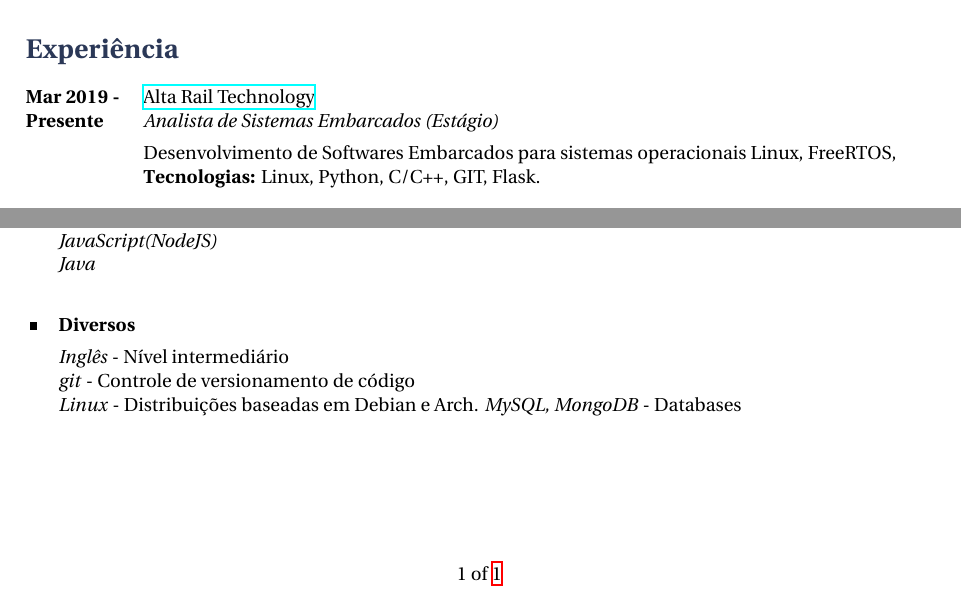
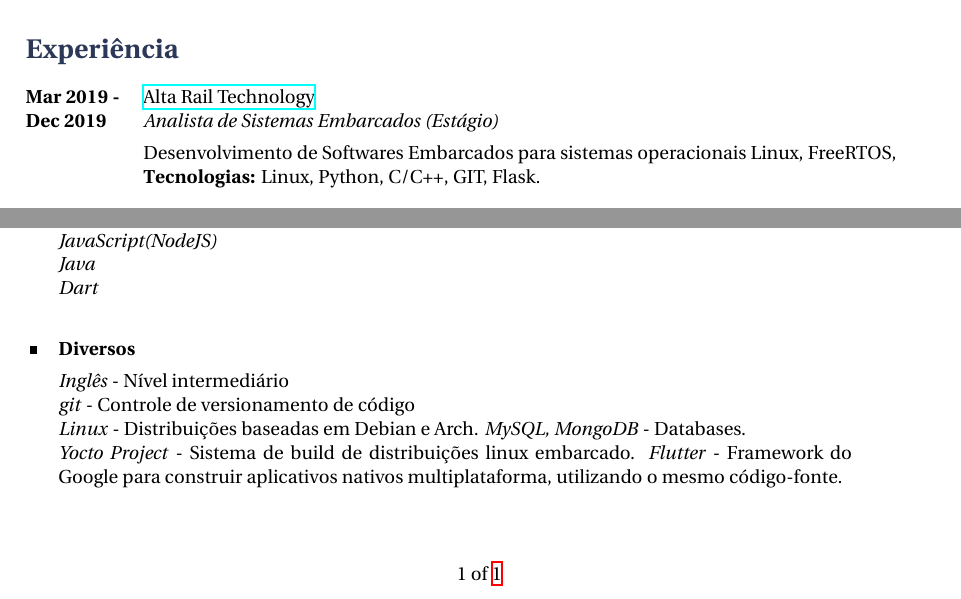
Before and after one commit to Calebe94/Curriculum-Vitae, a LaTeX CV (curriculum.tex): two parts of the page, joined at a grey line, cut so that both start at the same text. Compiled offline with XeLaTeX.

Commit message:
Alterações de habilidades, data de formação e data de experiência profissional.

```diff
--- a/curriculum.tex
+++ b/curriculum.tex
@@ -85,7 +85,7 @@
 \section{Experiência}
 
 \job
-{Mar 2019 -}{Presente}
+{Mar 2019 -}{Dec 2019}
 {Alta Rail Technology}
 {http://alta-rt.com/en/}
 {Analista de Sistemas Embarcados (Estágio)}
@@ -121,6 +121,7 @@
 \textit{C, C++, C\#}\\
 \textit{JavaScript(NodeJS)}\\
 \textit{Java}\\
+\textit{Dart}\\
 }
 
 %------------------------------------------------
@@ -130,7 +131,9 @@
 \textit{Inglês} - Nível intermediário\\
 \textit{git} - Controle de versionamento de código\\
 \textit{Linux} - Distribuições baseadas em Debian e Arch.
-\textit{MySQL, MongoDB} - Databases
+\textit{MySQL, MongoDB} - Databases.\\
+\textit{Yocto Project} - Sistema de build  de distribuições linux embarcado.
+\textit{Flutter} - Framework do Google para construir aplicativos nativos multiplataforma, utilizando o mesmo código-fonte.
 }
 
 %----------------------------------------------------------------------------------------
```
Also changed, not shown: curriculum.tex (2 more changed lines).
